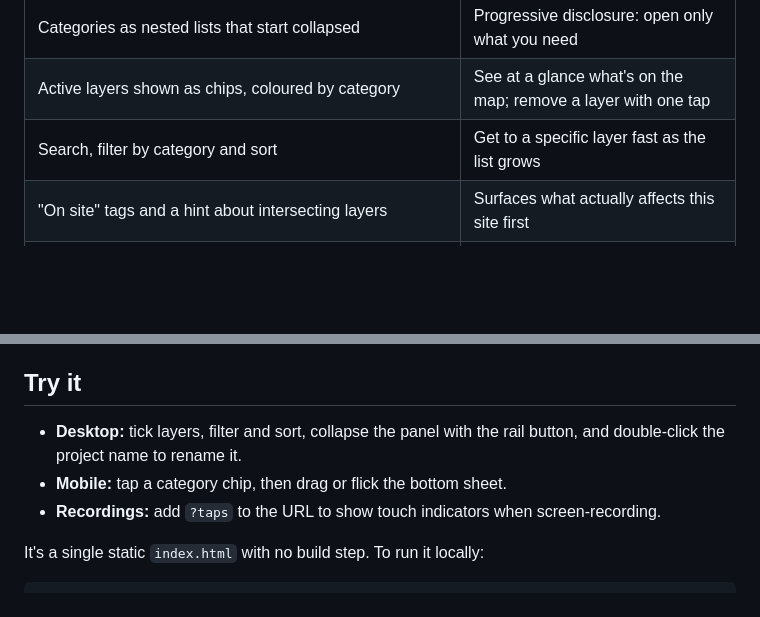
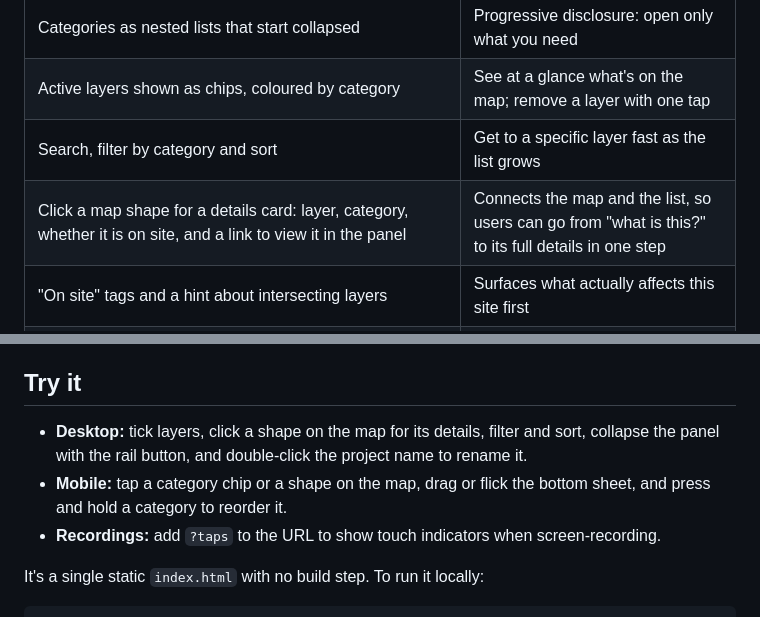
Before and after one commit to devfawaz/fernly-prototype, a Markdown page: README.md, 2 parts joined by grey strips. Drawn GitHub-style; blank space fills up the shorter version.

Commit message:
README: map details card
Co-Authored-By: Claude Opus 5 <noreply@anthropic.com>

```diff
--- a/README.md
+++ b/README.md
@@ -31,6 +31,7 @@ The dashboard puts environmental data for a project site on a map: protected are
 | Categories as nested lists that start collapsed | Progressive disclosure: open only what you need |
 | Active layers shown as chips, coloured by category | See at a glance what's on the map; remove a layer with one tap |
 | Search, filter by category and sort | Get to a specific layer fast as the list grows |
+| Click a map shape for a details card: layer, category, whether it is on site, and a link to view it in the panel | Connects the map and the list, so users can go from "what is this?" to its full details in one step |
 | "On site" tags and a hint about intersecting layers | Surfaces what actually affects this site first |
 | Risk-first defaults: a new project switches on up to 3 layers that intersect the site, regulatory triggers (threatened communities, protected areas, species) before footprint constraints (flood, contamination) | The first view answers "could anything stop or change this project?", and a site with no compliance hits says so |
 
@@ -58,8 +59,8 @@ Along the way we:
 
 ## Try it
 
-- **Desktop:** tick layers, filter and sort, collapse the panel with the rail button, and double-click the project name to rename it.
-- **Mobile:** tap a category chip, then drag or flick the bottom sheet.
+- **Desktop:** tick layers, click a shape on the map for its details, filter and sort, collapse the panel with the rail button, and double-click the project name to rename it.
+- **Mobile:** tap a category chip or a shape on the map, drag or flick the bottom sheet, and press and hold a category to reorder it.
 - **Recordings:** add `?taps` to the URL to show touch indicators when screen-recording.
 
 It's a single static `index.html` with no build step. To run it locally:
```
